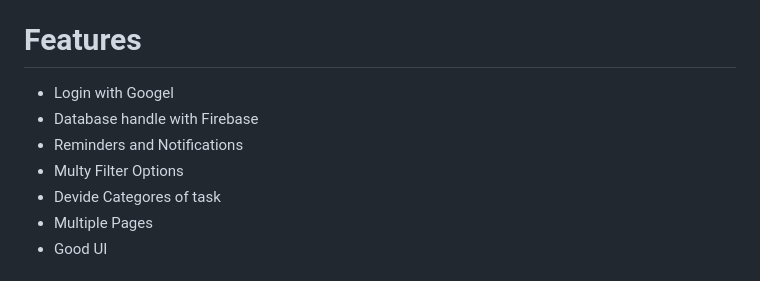
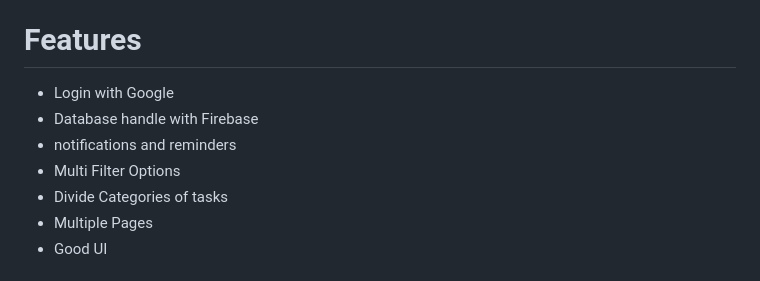
Before and after one commit to shubhamgitvns/Goal_Getter, a Markdown page: README.md, the part around the change. Rendered like a GitHub page.

```diff
--- a/README.md
+++ b/README.md
@@ -42,11 +42,11 @@ A To-Do app is a productivity tool designed to help users organize and manage th
 
 <h1>Features</h1>
 <ul>
-  <li>Login with Googel</li>
+  <li>Login with Google</li>
  <li>Database handle with Firebase</li>
- <li>Reminders and Notifications</li>
- <li>Multy Filter Options </li>
- <li>Devide Categores of task</li>
+ <li>notifications and reminders</li>
+ <li>Multi Filter Options </li>
+ <li>Divide Categories of tasks</li>
  <li>Multiple Pages</li>
 <li>Good UI</li>
 </ul>
```
